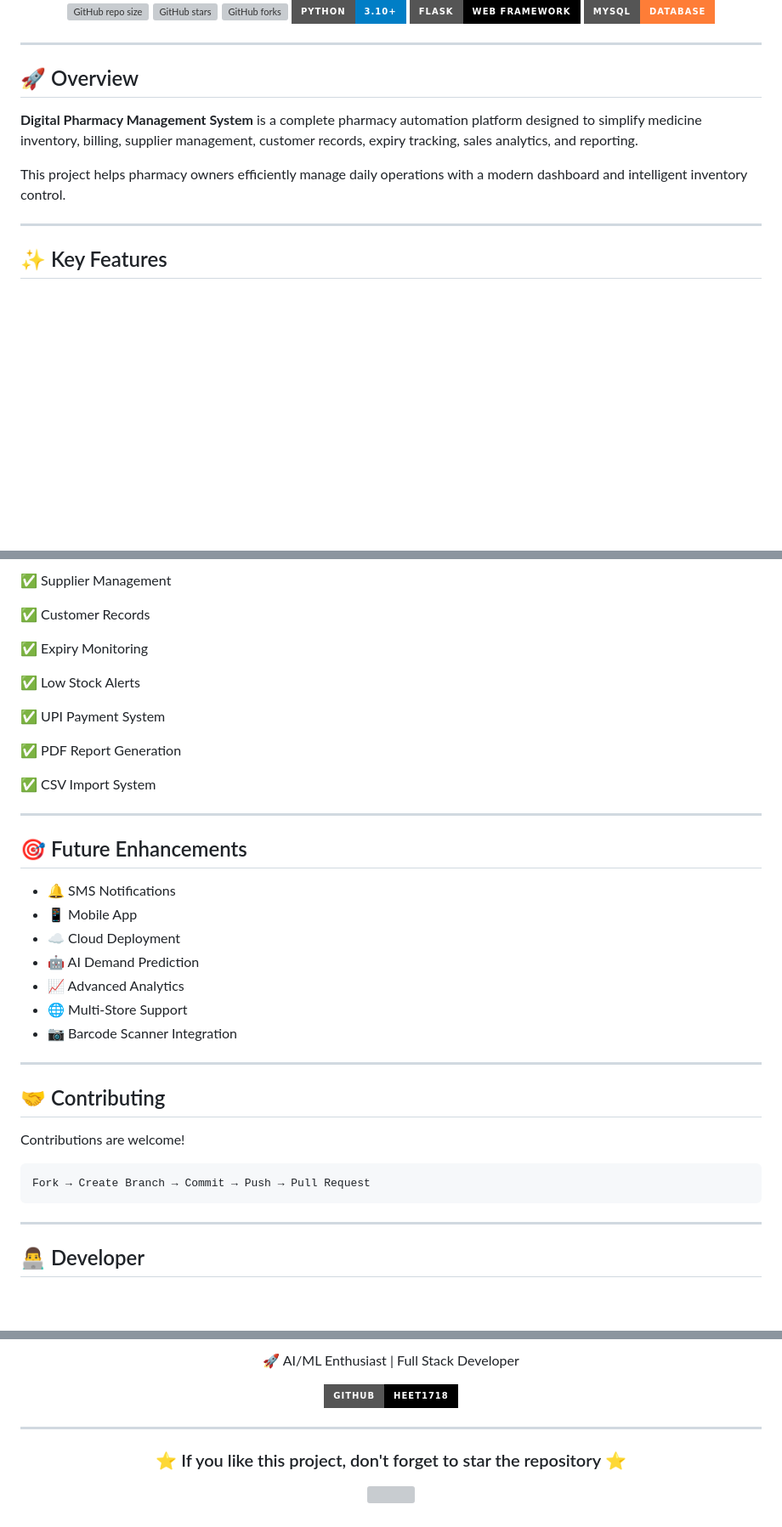
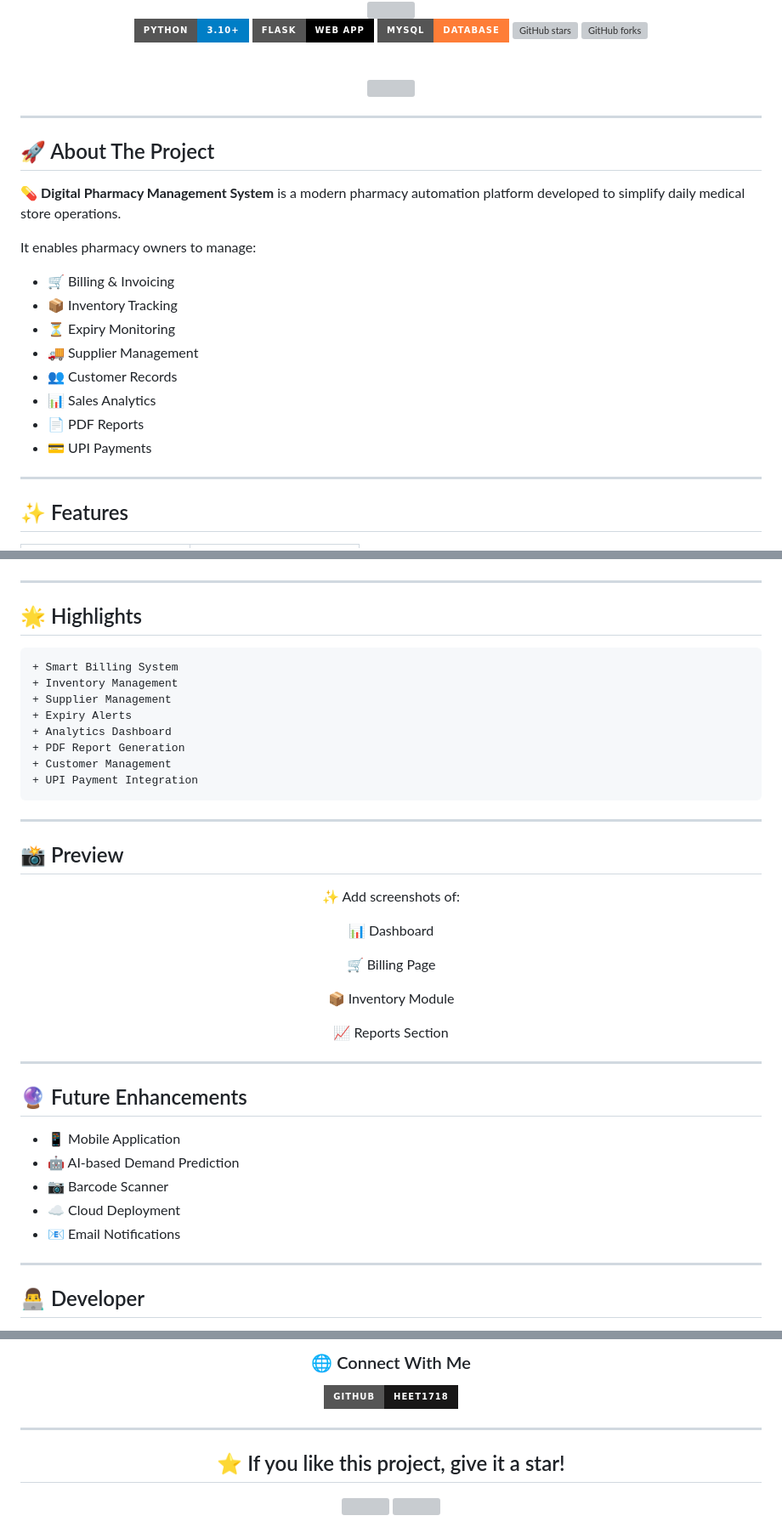
Before and after one commit to Heet1718/Digital-pharmacy, a Markdown page: README.md, 3 parts joined by grey strips. Shown at 85% size. GitHub-like rendering; badges without logos; blank space fills up the shorter version; grey boxes are pictures that could not be loaded.

````diff
--- a/README.md
+++ b/README.md
@@ -6,24 +6,40 @@
 
 <br>
 
-![GitHub repo size](https://img.shields.io/github/repo-size/Heet1718/Digital-pharmacy?style=for-the-badge)
+<img src="https://capsule-render.vercel.app/api?type=waving&color=0:00C853,100:00BCD4&height=180&section=header&text=Digital%20Pharmacy&fontSize=45&fontColor=ffffff&animation=fadeIn" />
+
+<br>
+
+![Python](https://img.shields.io/badge/Python-3.10+-blue?style=for-the-badge\&logo=python)
+![Flask](https://img.shields.io/badge/Flask-Web_App-black?style=for-the-badge\&logo=flask)
+![MySQL](https://img.shields.io/badge/MySQL-Database-orange?style=for-the-badge\&logo=mysql)
 ![GitHub stars](https://img.shields.io/github/stars/Heet1718/Digital-pharmacy?style=for-the-badge)
 ![GitHub forks](https://img.shields.io/github/forks/Heet1718/Digital-pharmacy?style=for-the-badge)
-![Python](https://img.shields.io/badge/Python-3.10+-blue?style=for-the-badge\&logo=python)
-![Flask](https://img.shields.io/badge/Flask-Web%20Framework-black?style=for-the-badge\&logo=flask)
-![MySQL](https://img.shields.io/badge/MySQL-Database-orange?style=for-the-badge\&logo=mysql)
+
+<br>
+
+![](https://github-profile-summary-cards.vercel.app/api/cards/profile-details?username=Heet1718\&theme=github_dark)
 
 </div>
 
 ---
 
-## 🚀 Overview
+## 🚀 About The Project
 
-**Digital Pharmacy Management System** is a complete pharmacy automation platform designed to simplify medicine inventory, billing, supplier management, customer records, expiry tracking, sales analytics, and reporting.
+💊 **Digital Pharmacy Management System** is a modern pharmacy automation platform developed to simplify daily medical store operations.
 
-This project helps pharmacy owners efficiently manage daily operations with a modern dashboard and intelligent inventory control.
+It enables pharmacy owners to manage:
+
+* 🛒 Billing & Invoicing
+* 📦 Inventory Tracking
+* ⏳ Expiry Monitoring
+* 🚚 Supplier Management
+* 👥 Customer Records
+* 📊 Sales Analytics
+* 📄 PDF Reports
+* 💳 UPI Payments
 
 ---
 
-## ✨ Key Features
+## ✨ Features
 
@@ -224,39 +154,48 @@ python app.py
 
-✅ Supplier Management
-
-✅ Customer Records
-
-✅ Expiry Monitoring
-
-✅ Low Stock Alerts
-
-✅ UPI Payment System
-
-✅ PDF Report Generation
-
-✅ CSV Import System
+</div>
 
 ---
 
-## 🎯 Future Enhancements
+## 🌟 Highlights
 
-* 🔔 SMS Notifications
-* 📱 Mobile App
-* ☁️ Cloud Deployment
-* 🤖 AI Demand Prediction
-* 📈 Advanced Analytics
-* 🌐 Multi-Store Support
-* 📷 Barcode Scanner Integration
+```diff
++ Smart Billing System
++ Inventory Management
++ Supplier Management
++ Expiry Alerts
++ Analytics Dashboard
++ PDF Report Generation
++ Customer Management
++ UPI Payment Integration
+```
 
 ---
 
-## 🤝 Contributing
+## 📸 Preview
 
-Contributions are welcome!
+<div align="center">
 
-```bash
-Fork → Create Branch → Commit → Push → Pull Request
-```
+✨ Add screenshots of:
+
+📊 Dashboard
+
+🛒 Billing Page
+
+📦 Inventory Module
+
+📈 Reports Section
+
+</div>
+
+---
+
+## 🔮 Future Enhancements
+
+* 📱 Mobile Application
+* 🤖 AI-based Demand Prediction
+* 📷 Barcode Scanner
+* ☁️ Cloud Deployment
+* 📧 Email Notifications
 
 ---
 
@@ -268,8 +207,8 @@ Fork → Create Branch → Commit → Push → Pull Request
 
-🚀 AI/ML Enthusiast | Full Stack Developer
+### 🌐 Connect With Me
 
 <a href="https://github.com/Heet1718">
-<img src="https://img.shields.io/badge/GitHub-Heet1718-black?style=for-the-badge&logo=github">
+<img src="https://img.shields.io/badge/GitHub-Heet1718-181717?style=for-the-badge&logo=github"/>
 </a>
 
 </div>
@@ -278,5 +217,5 @@ Fork → Create Branch → Commit → Push → Pull Request
 
 <div align="center">
 
-### ⭐ If you like this project, don't forget to star the repository ⭐
+## ⭐ If you like this project, give it a star!
 
````
Also changed, not shown: other parts of README.md (+50 -134 lines).
